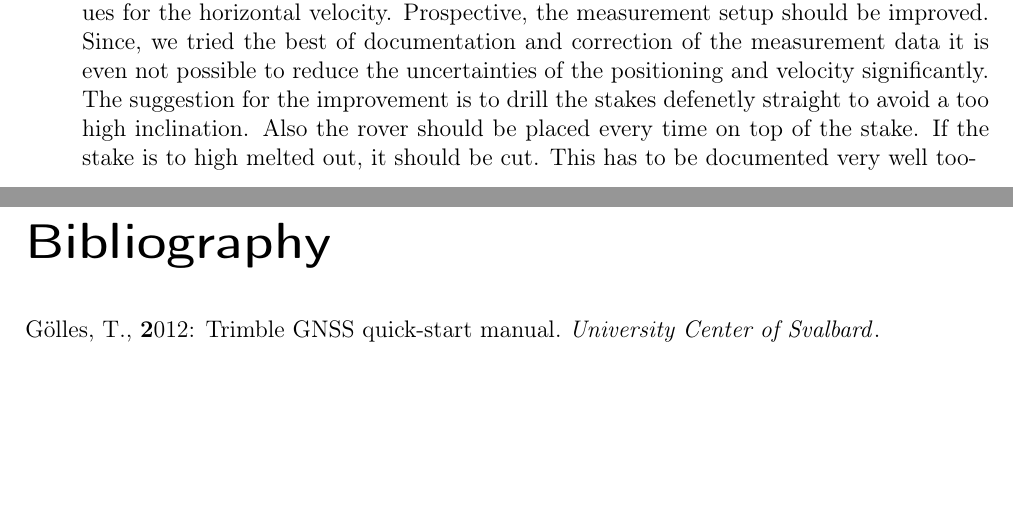
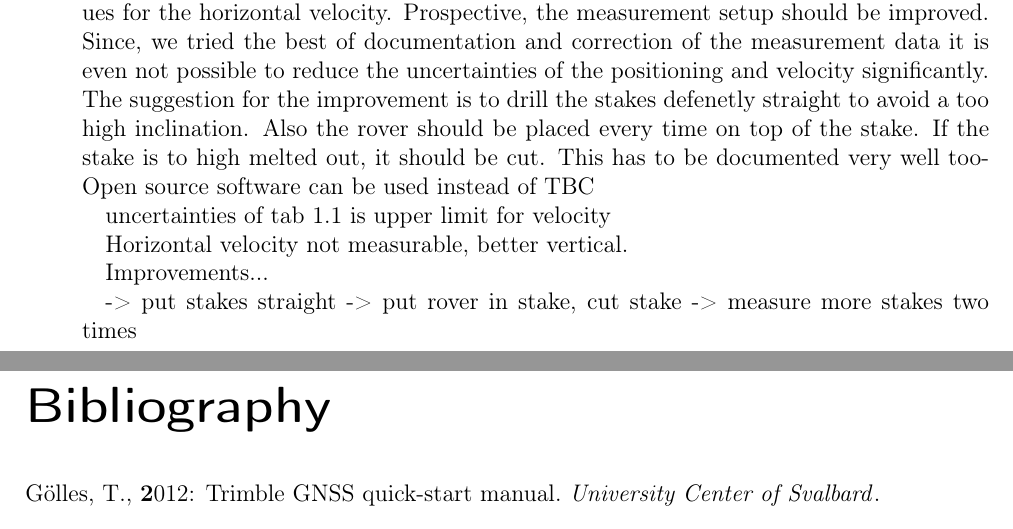
Before and after one commit to Standard24/SnowAirIceSea, a LaTeX thesis (protocol/Compile.tex, which reads protocol/08_conclusion.tex): two parts of pages 33 and 34 of 45, joined at a grey line, cut so that both start at the same text, the shorter picture padded with empty space. Compiled offline with pdfLaTeX; an older LaTeX class or package is replaced by its successor.

Commit message:
small change conclusion

```diff
--- a/protocol/08_conclusion.tex
+++ b/protocol/08_conclusion.tex
@@ -13,3 +13,18 @@ The suggestion for the improvement is to drill the stakes defenetly straight to
 Also the rover should be placed every time on top of the stake.
 If the stake is to high melted out, it should be cut.
 This has to be documented very well too-
+Open source software can be used instead of TBC
+
+
+
+uncertainties of tab 1.1 is upper limit for velocity
+
+Horizontal velocity not measurable, better vertical.
+
+
+
+Improvements...
+
+-> put stakes straight
+-> put rover in stake, cut stake
+-> measure more stakes two times
```
